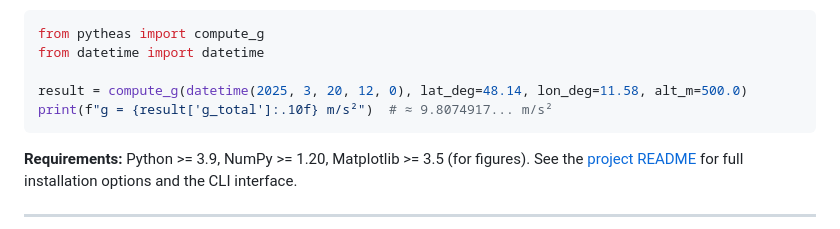
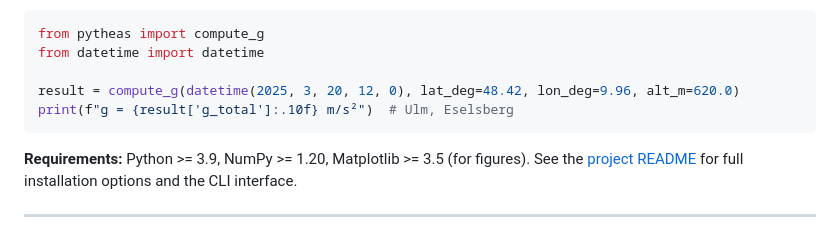
Before and after one commit to hyperion-git/pytheas, a Markdown page: doc/README.md, the part around the change. GitHub-like rendering.

Commit message:
Use Ulm Eselsberg location for doc README example
Co-Authored-By: Claude Opus 4.6 <noreply@anthropic.com>

````diff
--- a/doc/README.md
+++ b/doc/README.md
@@ -34,8 +34,8 @@ Verify the installation:
 from pytheas import compute_g
 from datetime import datetime
 
-result = compute_g(datetime(2025, 3, 20, 12, 0), lat_deg=48.14, lon_deg=11.58, alt_m=500.0)
-print(f"g = {result['g_total']:.10f} m/s²")  # ≈ 9.8074917... m/s²
+result = compute_g(datetime(2025, 3, 20, 12, 0), lat_deg=48.42, lon_deg=9.96, alt_m=620.0)
+print(f"g = {result['g_total']:.10f} m/s²")  # Ulm, Eselsberg
 ```
 
 **Requirements:** Python >= 3.9, NumPy >= 1.20, Matplotlib >= 3.5 (for figures).
````
